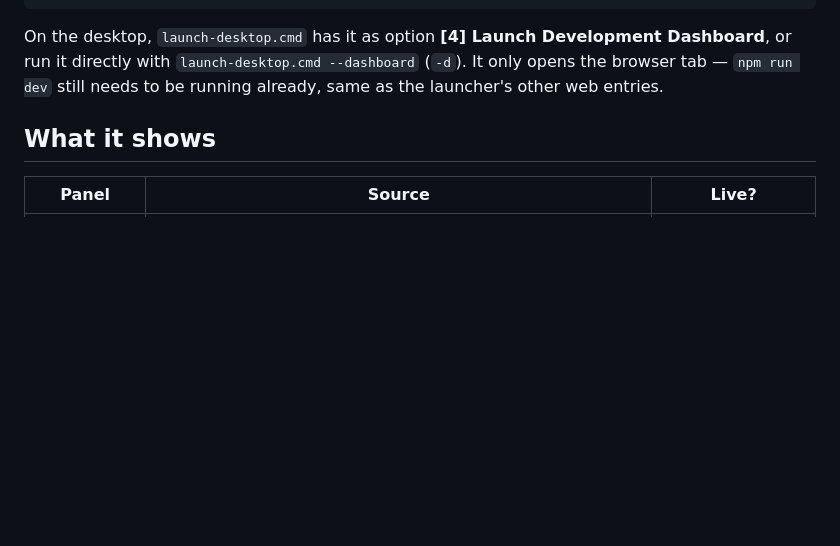
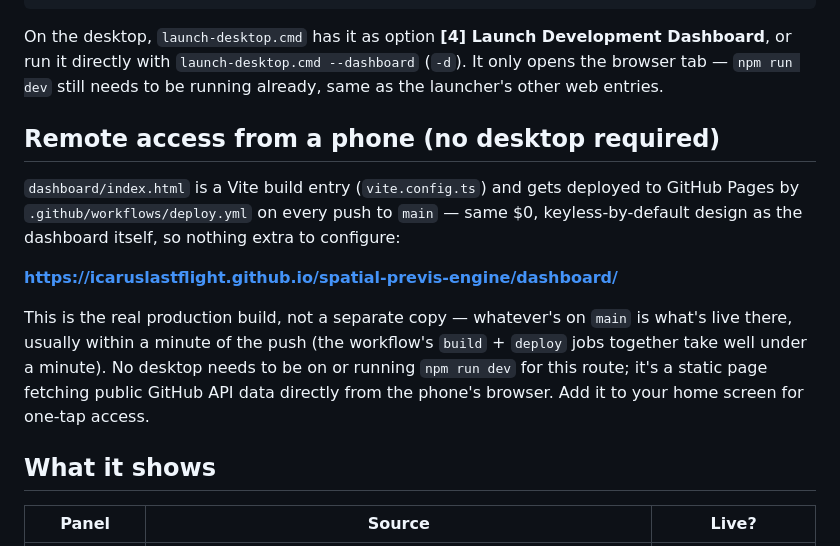
Before and after one commit to icaruslastflight/spatial-previs-engine, a Markdown page: dashboard/README.md, the part around the change. GitHub-like rendering; blank space fills up the shorter version.

Commit message:
Fix GitHub Pages deploy + document phone-remote dashboard access
The Deploy to GitHub Pages workflow was failing on every push to main:
"Branch 'main' is not allowed to deploy to github-pages due to environment
protection rules." The github-pages environment's deployment-branch-policies
only listed the legacy gh-pages branch, not main, which is what
.github/workflows/deploy.yml (actions/deploy-pages@v5, Actions-based
deployment) actually pushes from. Added main via:

  gh api repos/icaruslastflight/spatial-previs-engine/environments/github-pages/deployment-branch-policies -X POST -f name=main

Verified with a manual `gh workflow run` + `gh run watch`: both the build
and deploy jobs went green, and the deployed page (curl'd directly) is
reachable at https://icaruslastflight.github.io/spatial-previs-engine/dashboard/
with a real 200 and real page content.

dashboard/index.html was already a Vite build entry (vite.config.ts) and
already gets bundled into every Pages deploy -- this was purely a repo
settings fix, no code change needed to make the dashboard itself deployable.
Documents the resulting phone-remote-access path in dashboard/README.md: a
static, keyless page fetching public GitHub API data straight from the
phone's browser, no desktop or npm run dev required, auto-redeploying
within about a minute of any push to main.

Co-Authored-By: Claude Sonnet 5 <noreply@anthropic.com>

```diff
--- a/dashboard/README.md
+++ b/dashboard/README.md
@@ -13,6 +13,22 @@ On the desktop, `launch-desktop.cmd` has it as option **[4] Launch Development
 Dashboard**, or run it directly with `launch-desktop.cmd --dashboard` (`-d`).
 It only opens the browser tab — `npm run dev` still needs to be running
 already, same as the launcher's other web entries.
+
+## Remote access from a phone (no desktop required)
+
+`dashboard/index.html` is a Vite build entry (`vite.config.ts`) and gets
+deployed to GitHub Pages by `.github/workflows/deploy.yml` on every push to
+`main` — same $0, keyless-by-default design as the dashboard itself, so
+nothing extra to configure:
+
+**https://icaruslastflight.github.io/spatial-previs-engine/dashboard/**
+
+This is the real production build, not a separate copy — whatever's on
+`main` is what's live there, usually within a minute of the push (the
+workflow's `build` + `deploy` jobs together take well under a minute). No
+desktop needs to be on or running `npm run dev` for this route; it's a
+static page fetching public GitHub API data directly from the phone's
+browser. Add it to your home screen for one-tap access.
 
 ## What it shows
 
```
